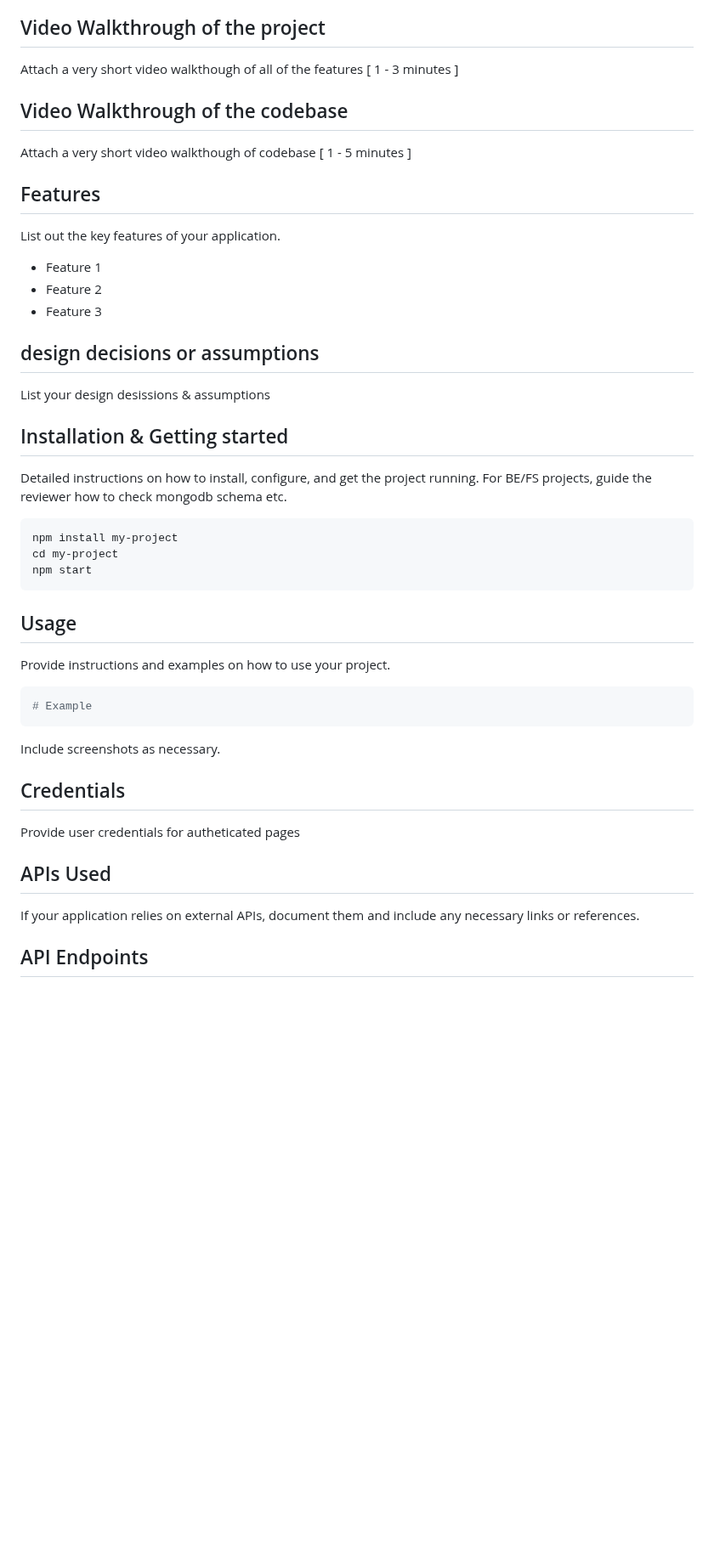
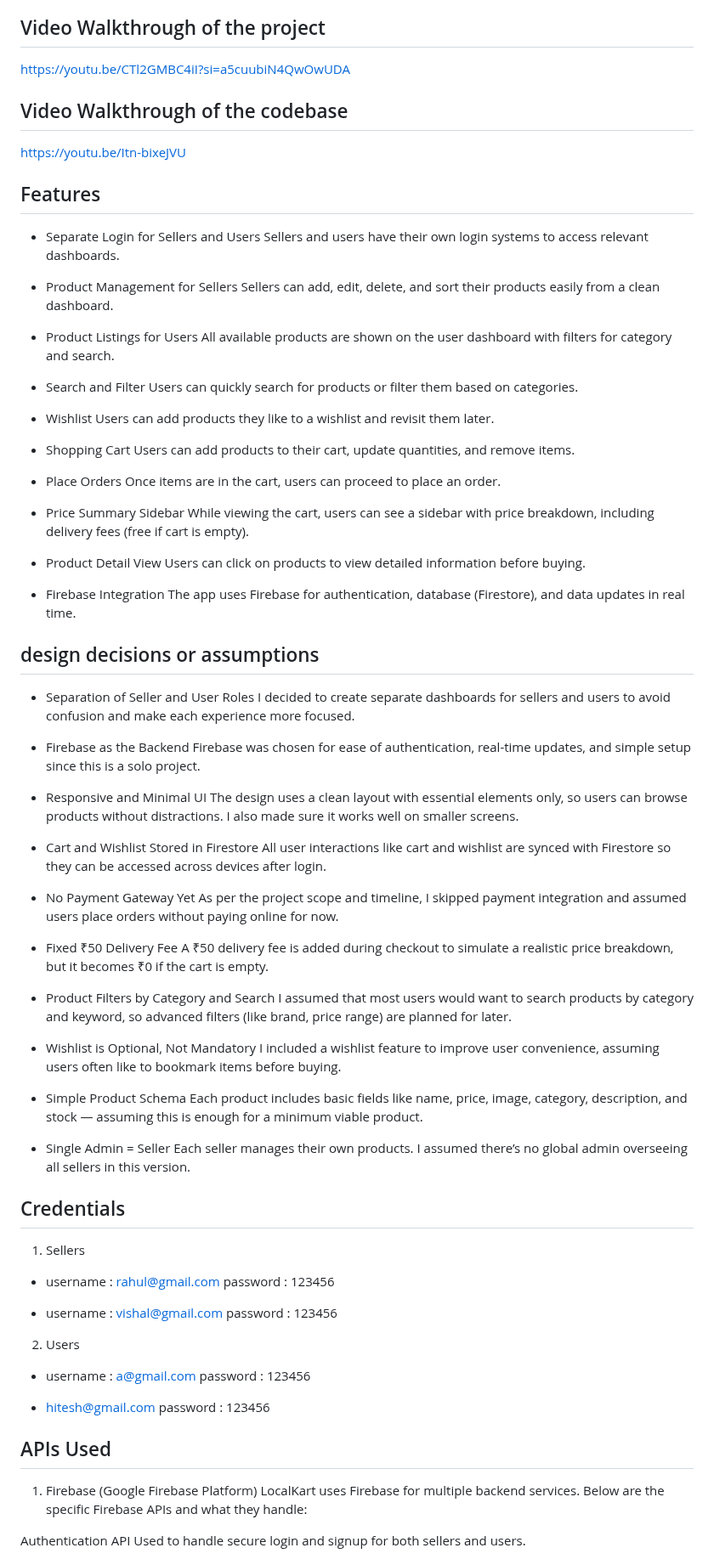
Before and after one commit to hiteshks/EcommercePlatformForSmallBusinesses, a Markdown page: README.md, the part around one of its changes. Shown at 85% size. Rendered like a GitHub page; blank space fills up the shorter version.

Commit message:
Finished Seller Portal

````diff
--- a/README.md
+++ b/README.md
@@ -64,51 +64,98 @@ my-app/
 
 ## Video Walkthrough of the project
 
-Attach a very short video walkthough of all of the features [ 1 - 3 minutes ]
+https://youtu.be/CTl2GMBC4iI?si=a5cuubiN4QwOwUDA
 
 ## Video Walkthrough of the codebase
 
-Attach a very short video walkthough of codebase [ 1 - 5 minutes ]
+https://youtu.be/Itn-bixeJVU
 
 ## Features
 
-List out the key features of your application.
+- Separate Login for Sellers and Users
+Sellers and users have their own login systems to access relevant dashboards.
 
-- Feature 1
-- Feature 2
-- Feature 3
+- Product Management for Sellers
+Sellers can add, edit, delete, and sort their products easily from a clean dashboard.
+
+- Product Listings for Users
+All available products are shown on the user dashboard with filters for category and search.
+
+- Search and Filter
+Users can quickly search for products or filter them based on categories.
+
+- Wishlist
+Users can add products they like to a wishlist and revisit them later.
+
+- Shopping Cart
+Users can add products to their cart, update quantities, and remove items.
+
+- Place Orders
+Once items are in the cart, users can proceed to place an order.
+
+- Price Summary Sidebar
+While viewing the cart, users can see a sidebar with price breakdown, including delivery fees (free if cart is empty).
+
+- Product Detail View
+Users can click on products to view detailed information before buying.
+
+- Firebase Integration
+The app uses Firebase for authentication, database (Firestore), and data updates in real time.
 
 ## design decisions or assumptions
 
-List your design desissions & assumptions
+- Separation of Seller and User Roles
+I decided to create separate dashboards for sellers and users to avoid confusion and make each experience more focused.
 
-## Installation & Getting started
+- Firebase as the Backend
+Firebase was chosen for ease of authentication, real-time updates, and simple setup since this is a solo project.
 
-Detailed instructions on how to install, configure, and get the project running. For BE/FS projects, guide the reviewer how to check mongodb schema etc.
+- Responsive and Minimal UI
+The design uses a clean layout with essential elements only, so users can browse products without distractions. I also made sure it works well on smaller screens.
 
-```bash
-npm install my-project
-cd my-project
-npm start
-```
+- Cart and Wishlist Stored in Firestore
+All user interactions like cart and wishlist are synced with Firestore so they can be accessed across devices after login.
 
-## Usage
+- No Payment Gateway Yet
+As per the project scope and timeline, I skipped payment integration and assumed users place orders without paying online for now.
 
-Provide instructions and examples on how to use your project.
+- Fixed ₹50 Delivery Fee
+A ₹50 delivery fee is added during checkout to simulate a realistic price breakdown, but it becomes ₹0 if the cart is empty.
 
-```bash
-# Example
-```
+- Product Filters by Category and Search
+I assumed that most users would want to search products by category and keyword, so advanced filters (like brand, price range) are planned for later.
 
-Include screenshots as necessary.
+- Wishlist is Optional, Not Mandatory
+I included a wishlist feature to improve user convenience, assuming users often like to bookmark items before buying.
+
+- Simple Product Schema
+Each product includes basic fields like name, price, image, category, description, and stock — assuming this is enough for a minimum viable product.
+
+- Single Admin = Seller
+Each seller manages their own products. I assumed there’s no global admin overseeing all sellers in this version.
+
 
 ## Credentials
 
-Provide user credentials for autheticated pages
+1. Sellers
+-  username : rahul@gmail.com
+   password : 123456
+
+-  username : vishal@gmail.com
+   password : 123456
+
+2. Users
+-  username : a@gmail.com
+   password : 123456
+
+-  hitesh@gmail.com
+   password : 123456
 
 ## APIs Used
 
-If your application relies on external APIs, document them and include any necessary links or references.
+1. Firebase (Google Firebase Platform)
+LocalKart uses Firebase for multiple backend services. Below are the specific Firebase APIs and what they handle:
 
-## API Endpoints
+Authentication API
+Used to handle secure login and signup for both sellers and users.
 
````
Also changed, not shown: other parts of README.md (+28 -8 lines).
